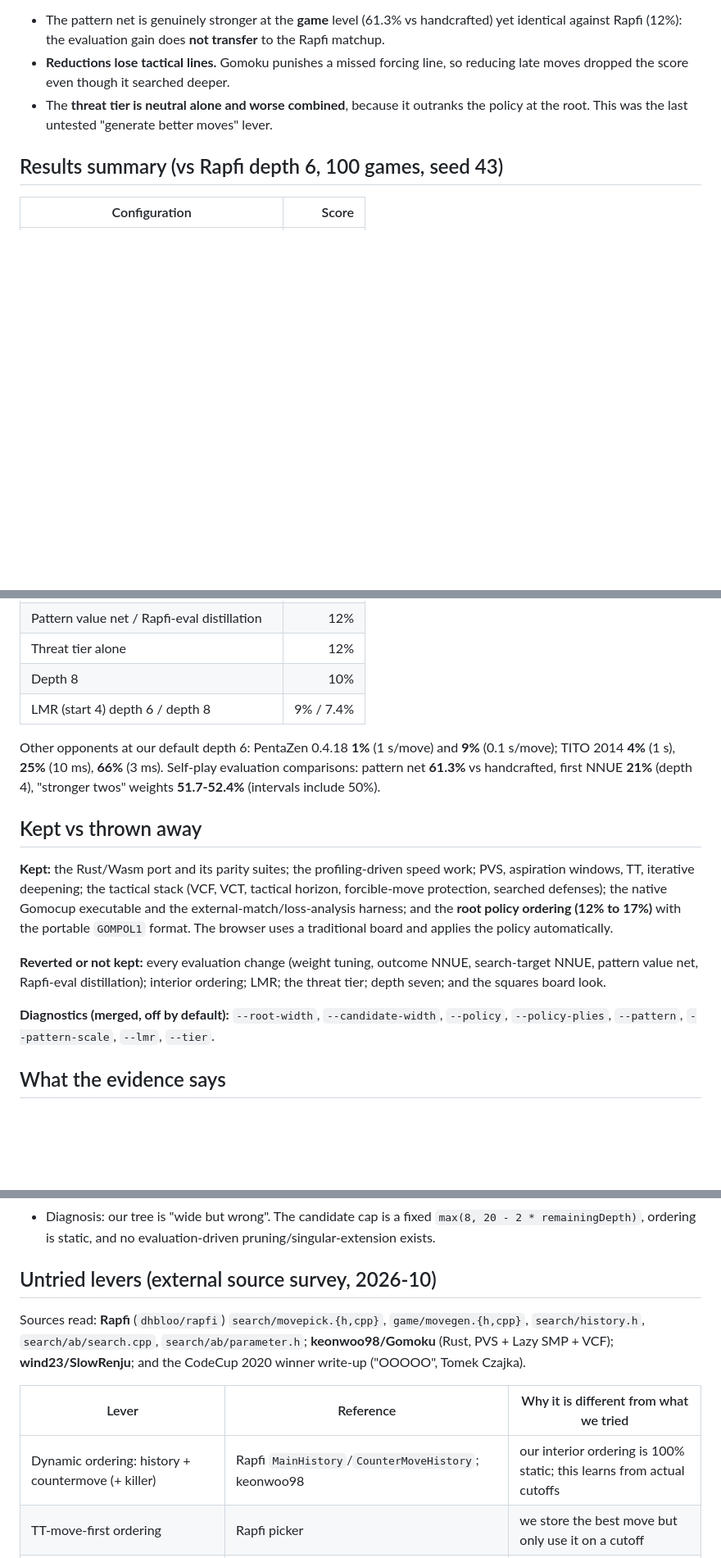
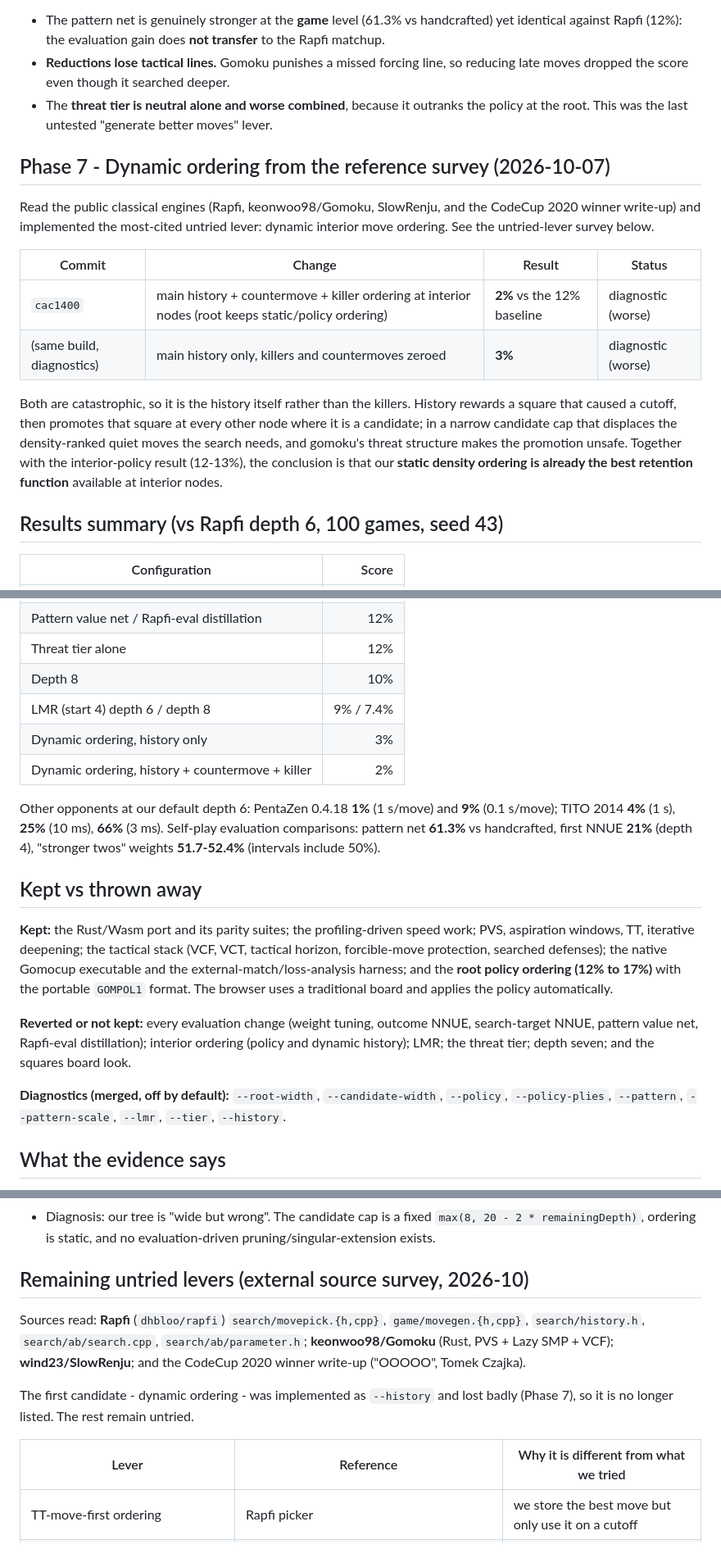
Before and after one commit to gkoos/gomoku, a Markdown page: docs/timeline.md, 3 parts joined by grey strips. Shown at 82% size. GitHub-like rendering; blank space fills up the shorter version.

Commit message:
docs: record the dynamic-ordering (--history) negative result
Add Phase 7 to the timeline, document --history in native-engine.md, add the 2%/3% rows to the results table, and drop dynamic ordering from the remaining-untried list (it is now tried and decisively worse).

```diff
--- a/docs/timeline.md
+++ b/docs/timeline.md
@@ -132,6 +132,25 @@ Key observations:
 - The **threat tier is neutral alone and worse combined**, because it outranks the
   policy at the root. This was the last untested "generate better moves" lever.
 
+## Phase 7 - Dynamic ordering from the reference survey (2026-10-07)
+
+Read the public classical engines (Rapfi, keonwoo98/Gomoku, SlowRenju, and the
+CodeCup 2020 winner write-up) and implemented the most-cited untried lever:
+dynamic interior move ordering. See the untried-lever survey below.
+
+| Commit | Change | Result | Status |
+| --- | --- | --- | --- |
+| `cac1400` | main history + countermove + killer ordering at interior nodes (root keeps static/policy ordering) | **2%** vs the 12% baseline | diagnostic (worse) |
+| (same build, diagnostics) | main history only, killers and countermoves zeroed | **3%** | diagnostic (worse) |
+
+Both are catastrophic, so it is the history itself rather than the killers.
+History rewards a square that caused a cutoff, then promotes that square at every
+other node where it is a candidate; in a narrow candidate cap that displaces the
+density-ranked quiet moves the search needs, and gomoku's threat structure makes
+the promotion unsafe. Together with the interior-policy result (12-13%), the
+conclusion is that our **static density ordering is already the best retention
+function** available at interior nodes.
+
 ## Results summary (vs Rapfi depth 6, 100 games, seed 43)
 
 | Configuration | Score |
@@ -145,6 +164,8 @@ Key observations:
 | Threat tier alone | 12% |
 | Depth 8 | 10% |
 | LMR (start 4) depth 6 / depth 8 | 9% / 7.4% |
+| Dynamic ordering, history only | 3% |
+| Dynamic ordering, history + countermove + killer | 2% |
 
 Other opponents at our default depth 6: PentaZen 0.4.18 **1%** (1 s/move) and
 **9%** (0.1 s/move); TITO 2014 **4%** (1 s), **25%** (10 ms), **66%** (3 ms).
@@ -163,10 +184,12 @@ uses a traditional board and applies the policy automatically.
 
 **Reverted or not kept:** every evaluation change (weight tuning, outcome NNUE,
 search-target NNUE, pattern value net, Rapfi-eval distillation); interior
-ordering; LMR; the threat tier; depth seven; and the squares board look.
+ordering (policy and dynamic history); LMR; the threat tier; depth seven; and the
+squares board look.
 
 **Diagnostics (merged, off by default):** `--root-width`, `--candidate-width`,
-`--policy`, `--policy-plies`, `--pattern`, `--pattern-scale`, `--lmr`, `--tier`.
+`--policy`, `--policy-plies`, `--pattern`, `--pattern-scale`, `--lmr`, `--tier`,
+`--history`.
 
 ## What the evidence says
 
@@ -184,7 +207,7 @@ ordering; LMR; the threat tier; depth seven; and the squares board look.
   `max(8, 20 - 2 * remainingDepth)`, ordering is static, and no evaluation-driven
   pruning/singular-extension exists.
 
-## Untried levers (external source survey, 2026-10)
+## Remaining untried levers (external source survey, 2026-10)
 
 Sources read: **Rapfi** (`dhbloo/rapfi`) `search/movepick.{h,cpp}`,
 `game/movegen.{h,cpp}`, `search/history.h`, `search/ab/search.cpp`,
@@ -192,9 +215,11 @@ Sources read: **Rapfi** (`dhbloo/rapfi`) `search/movepick.{h,cpp}`,
 **wind23/SlowRenju**; and the CodeCup 2020 winner write-up ("OOOOO", Tomek
 Czajka).
 
+The first candidate - dynamic ordering - was implemented as `--history` and lost
+badly (Phase 7), so it is no longer listed. The rest remain untried.
+
 | Lever | Reference | Why it is different from what we tried |
 | --- | --- | --- |
-| Dynamic ordering: history + countermove (+ killer) | Rapfi `MainHistory`/`CounterMoveHistory`; keonwoo98 | our interior ordering is 100% static; this learns from actual cutoffs |
 | TT-move-first ordering | Rapfi picker | we store the best move but only use it on a cutoff |
 | History-driven depth extension | Rapfi `extensionFromStatScore` | extends lines with high history stat score |
 | Pruning kit: futility / razoring / null-move + log LMR LUT | Rapfi `ab/parameter.h` | we have only aspiration and a simple LMR that hurt |
```
Also changed, not shown: docs/native-engine.md (+8 -0 lines).
